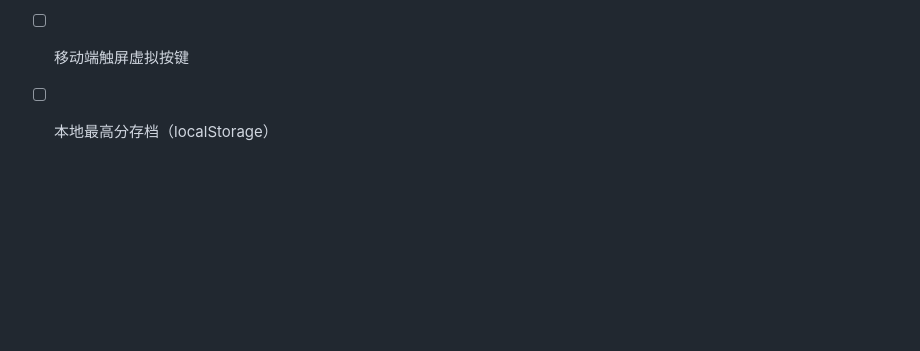
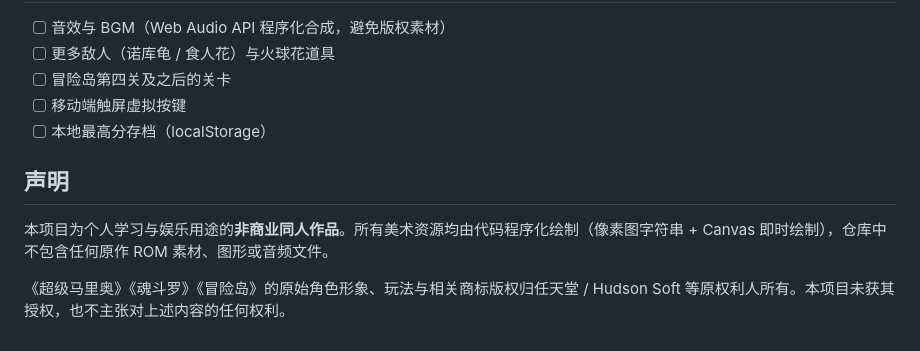
Before and after one commit to lk1209271067-pixel/super-mario-web, a Markdown page: README.md, the part around the change. Drawn GitHub-style; blank space fills up the shorter version.

Commit message:
docs: 补充非商业同人作品声明

```diff
--- a/README.md
+++ b/README.md
@@ -115,3 +115,9 @@ super-mario-web/
 - [ ] 冒险岛第四关及之后的关卡
 - [ ] 移动端触屏虚拟按键
 - [ ] 本地最高分存档（localStorage）
+
+## 声明
+
+本项目为个人学习与娱乐用途的**非商业同人作品**。所有美术资源均由代码程序化绘制（像素图字符串 + Canvas 即时绘制），仓库中不包含任何原作 ROM 素材、图形或音频文件。
+
+《超级马里奥》《魂斗罗》《冒险岛》的原始角色形象、玩法与相关商标版权归任天堂 / Hudson Soft 等原权利人所有。本项目未获其授权，也不主张对上述内容的任何权利。
```
